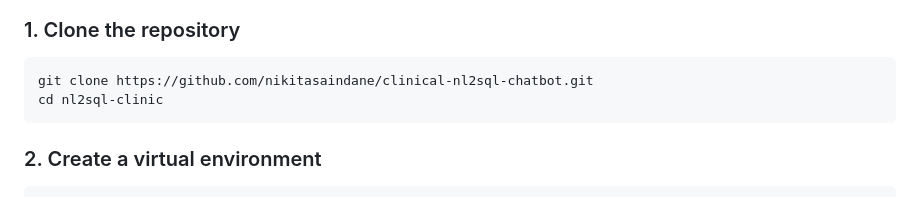
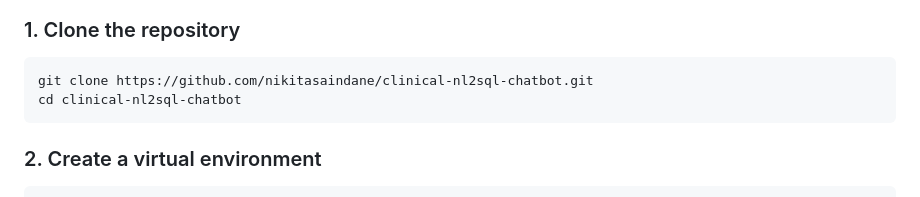
Before and after one commit to nikitasaindane/clinical-nl2sql-chatbot, a Markdown page: README.md, the part around the change. Drawn GitHub-style.

Commit message:
Fix directory name in clone instructions

````diff
--- a/README.md
+++ b/README.md
@@ -72,7 +72,7 @@ nl2sql_project/
 
 ```bash
 git clone https://github.com/nikitasaindane/clinical-nl2sql-chatbot.git
-cd nl2sql-clinic
+cd clinical-nl2sql-chatbot
 ```
 
 ### 2. Create a virtual environment
````
